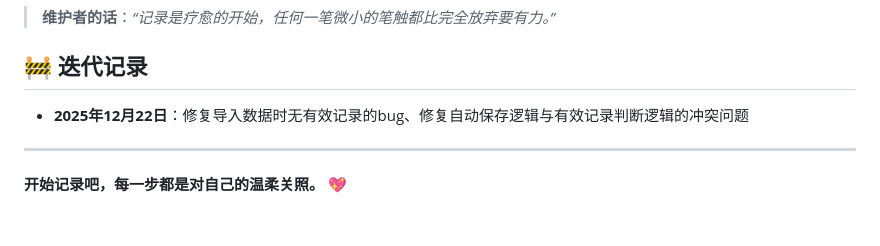
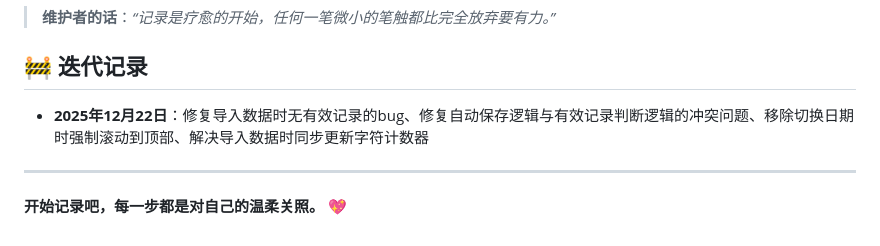
Before and after one commit to dubianmasuo/MoodControlLog, a Markdown page: README.md, the part around the change. Rendered like a GitHub page.

```diff
--- a/README.md
+++ b/README.md
@@ -85,7 +85,7 @@ graph LR
 > **维护者的话**：*“记录是疗愈的开始，任何一笔微小的笔触都比完全放弃要有力。”*
 
 ## 🚧 迭代记录
-* **2025年12月22日**：修复导入数据时无有效记录的bug、修复自动保存逻辑与有效记录判断逻辑的冲突问题
+* **2025年12月22日**：修复导入数据时无有效记录的bug、修复自动保存逻辑与有效记录判断逻辑的冲突问题、移除切换日期时强制滚动到顶部、解决导入数据时同步更新字符计数器
 
 ---
 
```
